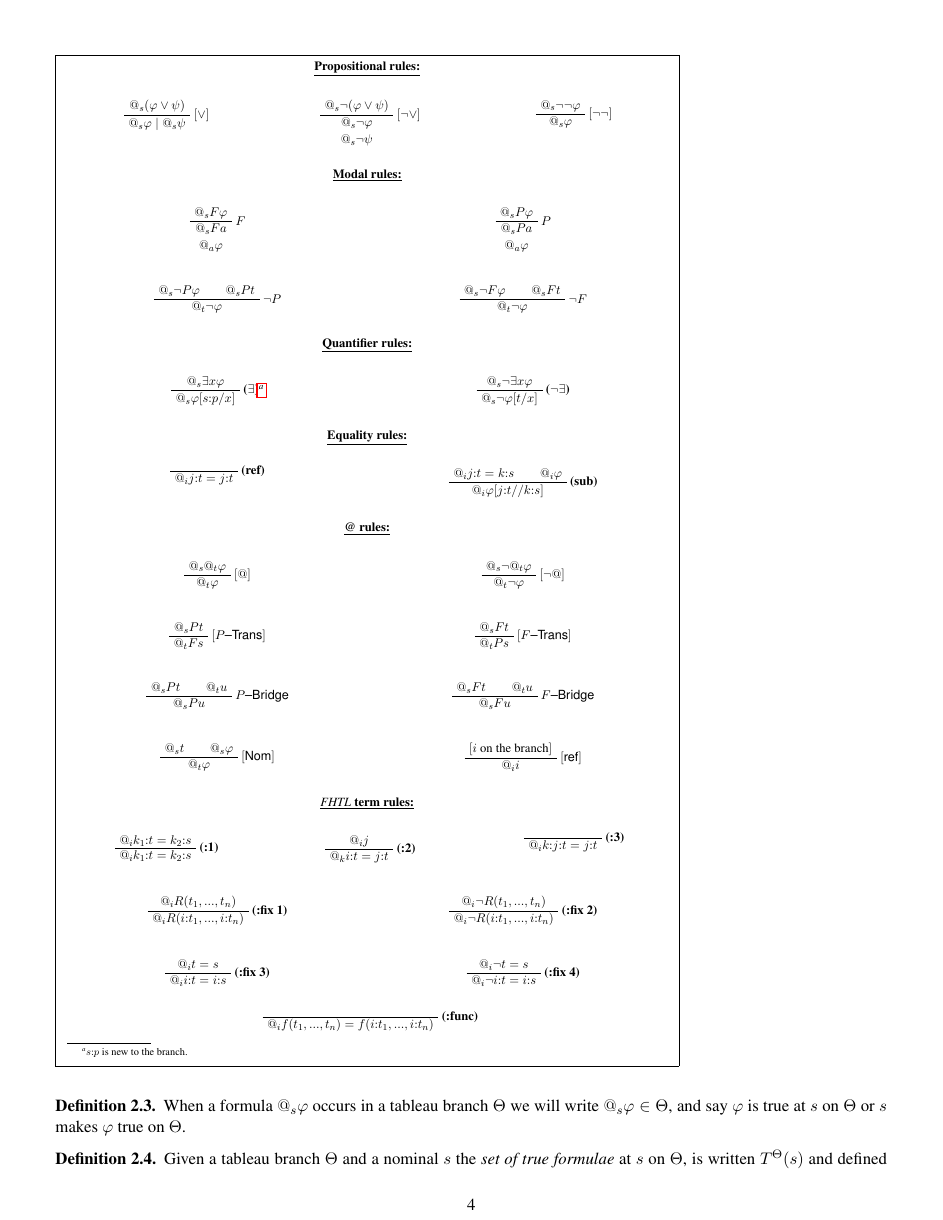
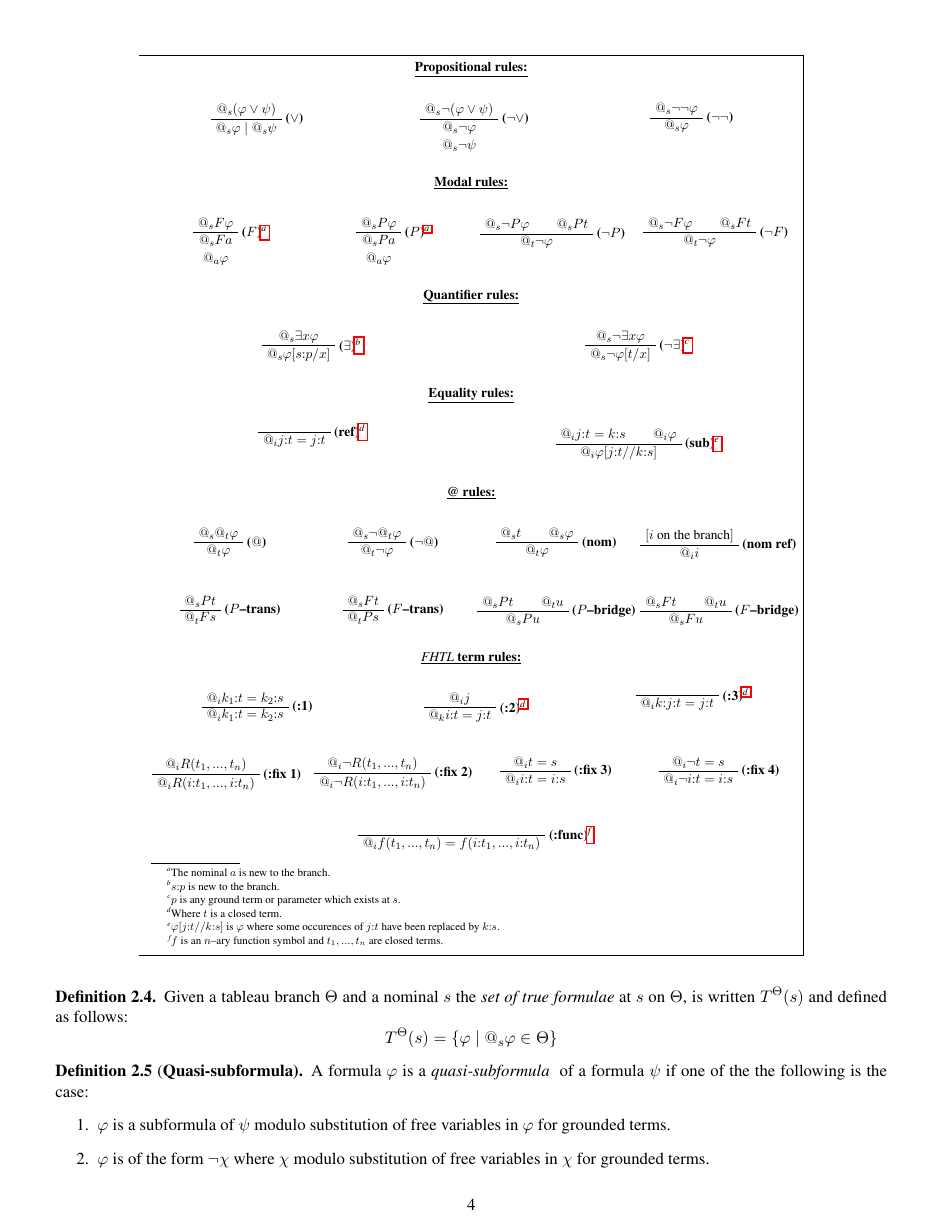
Before and after one commit to Eli-Goldner/masters-thesis, a LaTeX paper (proof.tex): page 4 of 9. Compiled offline with pdfLaTeX.

Commit message:
modified:   proof.pdf 	modified:   proof.tex

```diff
--- a/proof.tex
+++ b/proof.tex
@@ -121,6 +121,10 @@
 
 \newcommand\BibTeX{B\textsc{ib}\TeX}
 
+\makeatletter
+\newcommand\footnoteref[1]{\protected@xdef\@thefnmark{\ref{#1}}\@footnotemark}
+\makeatother
+
 \title{Formalization of AMR Inference via Hybrid Logic Tableaux}
 
 
@@ -367,10 +363,11 @@ and $q$ a unary function symbol.
 
     \underline{\bf Modal rules:}
 
-    \begin{multicols}{2}
+    %% \begin{multicols}{2}
+    \begin{multicols}{4}
       \begin{prooftree}
         \AxiomC{$@_s F \phi$}
-        \RightLabel{$F$}
+        \RightLabel{\bf ($F$)\footnote{\label{intro}The nominal $a$ is new to the branch.}}
         \UnaryInfC{$@_s F a$}
         \noLine
         \UnaryInfC{$@_a \phi$}
@@ -415,7 +412,7 @@ and $q$ a unary function symbol.
 
       \begin{prooftree}
         \AxiomC{$@_s \neg \exists x \phi$}
-        \RightLabel{\bf ($\neg \exists$)}
+        \RightLabel{\bf ($\neg \exists$)\footnote{$p$ is any ground term or parameter which exists at $s$.}}
         \UnaryInfC{$@_s \neg \phi[t / x]$}
       \end{prooftree}
     \end{multicols}
@@ -426,7 +423,7 @@ and $q$ a unary function symbol.
     \begin{multicols}{2}
       \begin{prooftree}
         \AxiomC{}
-        \RightLabel{\bf (ref)}
+        \RightLabel{\bf (ref)\footnote{\label{closed}Where $t$ is a closed term.}}
         \UnaryInfC{$@_i j:t = j:t$}
       \end{prooftree}
 
@@ -434,73 +431,75 @@ and $q$ a unary function symbol.
       \begin{prooftree}
         \AxiomC{$@_i j:t = k:s$}
         \AxiomC{$@_i \phi$}
-        \RightLabel{\bf (sub)}
+        \RightLabel{\bf (sub)\footnote{\label{subst}$\phi[j:t // k:s]$ is $\phi$ where some occurences of $j:t$ have been replaced by $k:s$.}}
         \BinaryInfC{$@_i \phi[j:t // k:s]$}
       \end{prooftree}
     \end{multicols}
 
     \underline{\bf @ rules:}
 
-    \begin{multicols}{2}
+    %% \begin{multicols}{2}
+    \begin{multicols}{4}
       \begin{prooftree}
         \AxiomC{$@_s @_t \phi$}
-        \RightLabel{$[@]$}
+        \RightLabel{\bf ($@$)}
         \UnaryInfC{$@_t \phi$}
       \end{prooftree}
 
       \begin{prooftree}
         \AxiomC{$@_s \neg @_t \phi$}
-        \RightLabel{$[\neg @]$}
+        \RightLabel{\bf ($\neg @$)}
         \UnaryInfC{$@_t \neg \phi$}
       \end{prooftree}
 
+    %%\end{multicols}
+
+
+    %%\begin{multicols}{2}
+      \begin{prooftree}
+        \AxiomC{$@_s t$}
+        \AxiomC{$@_s \phi$}
+        \RightLabel{\bf (nom)}
+        \BinaryInfC{$@_t \phi$}
+      \end{prooftree}
+
+      \begin{prooftree}
+        \AxiomC{$[i\text{ on the branch}]$}
+        \RightLabel{\bf (nom ref)}
+        \UnaryInfC{$@_i i$}
+      \end{prooftree}
+
     \end{multicols}
 
-
-    \begin{multicols}{2}
+    %% \begin{multicols}{2}
+    \begin{multicols}{4}
       \begin{prooftree}
         \AxiomC{$@_s P t$}
-        \RightLabel{$[P\textsf{--Trans}]$}
+        \RightLabel{\bf ($P\textbf{--trans}$)}
         \UnaryInfC{$@_t F s$}
       \end{prooftree}
 
       \begin{prooftree}
         \AxiomC{$@_s F t$}
-        \RightLabel{$[F\textsf{--Trans}]$}
+        \RightLabel{\bf ($F\textbf{--trans}$)}
         \UnaryInfC{$@_t P s$}
       \end{prooftree}
-    \end{multicols}
-
-    \begin{multicols}{2}
+    %%\end{multicols}
+
+    %%\begin{multicols}{2}
       \begin{prooftree}
         \AxiomC{$@_s P t$}
         \AxiomC{$@_t u$}
-        \RightLabel{$P\textsf{--Bridge}$}
+        \RightLabel{\bf ($P\textbf{--bridge}$)}
         \BinaryInfC{$@_s P u$}
       \end{prooftree}
 
       \begin{prooftree}
         \AxiomC{$@_s F t$}
         \AxiomC{$@_t u$}
-        \RightLabel{$F\textsf{--Bridge}$}
+        \RightLabel{\bf ($F\textbf{--bridge}$)}
         \BinaryInfC{$@_s F u$}
       \end{prooftree}
-    \end{multicols}
-
-    \begin{multicols}{2}
-      \begin{prooftree}
-        \AxiomC{$@_s t$}
-        \AxiomC{$@_s \phi$}
-        \RightLabel{$[\textsf{Nom}]$}
-        \BinaryInfC{$@_t \phi$}
-      \end{prooftree}
-
-      \begin{prooftree}
-        \AxiomC{$[i\text{ on the branch}]$}
-        \RightLabel{$[\textsf{ref}]$}
-        \UnaryInfC{$@_i i$}
-      \end{prooftree}
-
     \end{multicols}
 
     \underline{\bf {\it FHTL} term rules:}
@@ -514,18 +513,19 @@ and $q$ a unary function symbol.
 
       \begin{prooftree}
         \AxiomC{$@_i j$}
-        \RightLabel{\bf (:2)}
+        \RightLabel{\bf (:2)\footnoteref{closed}}
         \UnaryInfC{$@_k i: t = j : t$}
       \end{prooftree}
 
       \begin{prooftree}
         \AxiomC{}
-        \RightLabel{\bf (:3)}
+        \RightLabel{\bf (:3)\footnoteref{closed}}
         \UnaryInfC{$@_i k :j: t = j : t$}
       \end{prooftree}
     \end{multicols}
 
-    \begin{multicols}{2}
+    %%\begin{multicols}{2}
+    \begin{multicols}{4}
       \begin{prooftree}
         \AxiomC{$@_i R(t_1,...,t_n)$}
         \RightLabel{\bf (:fix 1)}
@@ -555,7 +555,7 @@ and $q$ a unary function symbol.
 
     \begin{prooftree}
       \AxiomC{}
-      \RightLabel{\bf (:func)}
+      \RightLabel{\bf (:func)\footnote{$f$ is an $n$--ary function symbol and $t_1,...,t_n$ are closed terms.}}
       \UnaryInfC{$@_i f(t_1,..., t_n) = f(i:t_1,..., i:t_n)$}
     \end{prooftree}
 
```
Also changed, not shown: proof.pdf, proof.tex (87 more changed lines). Lines whose indentation alone changed are shown as unchanged.
